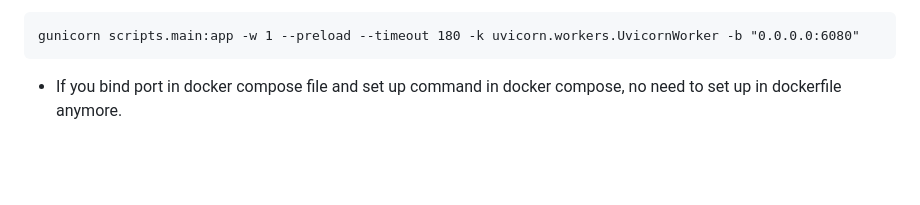
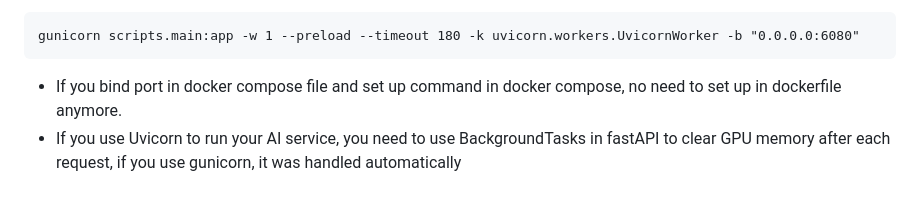
Before and after one commit to luffy2106/AI_app_age_transform, a Markdown page: README.md, the part around the change. Drawn GitHub-style; blank space fills up the shorter version.

Commit message:
update note

````diff
--- a/README.md
+++ b/README.md
@@ -155,3 +155,5 @@ docker-compose up -d
 gunicorn scripts.main:app -w 1 --preload --timeout 180 -k uvicorn.workers.UvicornWorker -b "0.0.0.0:6080"
 ```
 - If you bind port in docker compose file and set up command in docker compose, no need to set up in dockerfile anymore.
+- If you use Uvicorn to run your AI service, you need to use BackgroundTasks in fastAPI to clear GPU memory after each request, if you use gunicorn, it was
+handled automatically
````
